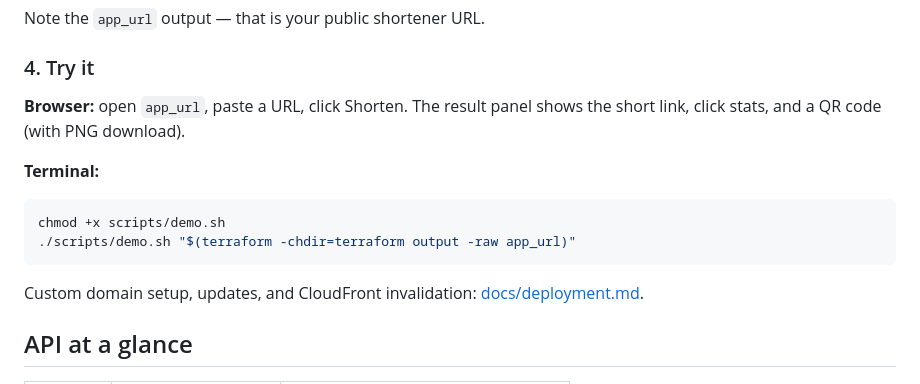
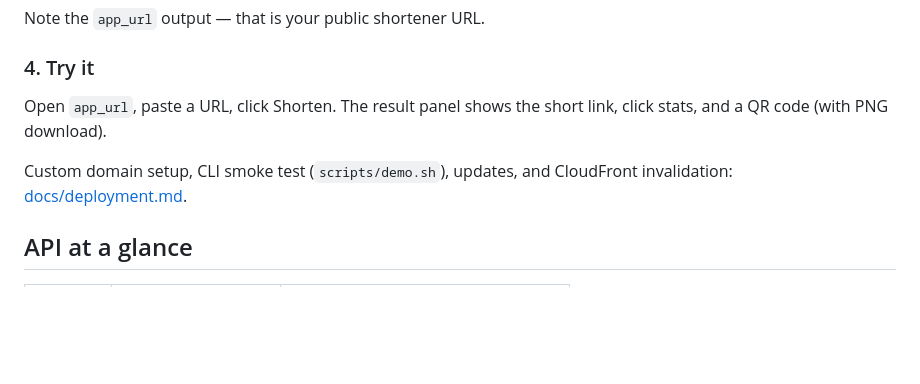
Before and after one commit to elyas-syed/serverless-url-shortener, a Markdown page: README.md, the part around the change. GitHub-like rendering; blank space fills up the shorter version.

Commit message:
docs: make README try-it section browser-only
Point CLI smoke testing at docs/deployment.md via scripts/demo.sh.

````diff
--- a/README.md
+++ b/README.md
@@ -71,16 +71,9 @@ Note the `app_url` output — that is your public shortener URL.
 
 ### 4. Try it
 
-**Browser:** open `app_url`, paste a URL, click Shorten. The result panel shows the short link, click stats, and a QR code (with PNG download).
+Open `app_url`, paste a URL, click Shorten. The result panel shows the short link, click stats, and a QR code (with PNG download).
 
-**Terminal:**
-
-```bash
-chmod +x scripts/demo.sh
-./scripts/demo.sh "$(terraform -chdir=terraform output -raw app_url)"
-```
-
-Custom domain setup, updates, and CloudFront invalidation: [docs/deployment.md](docs/deployment.md).
+Custom domain setup, CLI smoke test (`scripts/demo.sh`), updates, and CloudFront invalidation: [docs/deployment.md](docs/deployment.md).
 
 ## API at a glance
 
````
